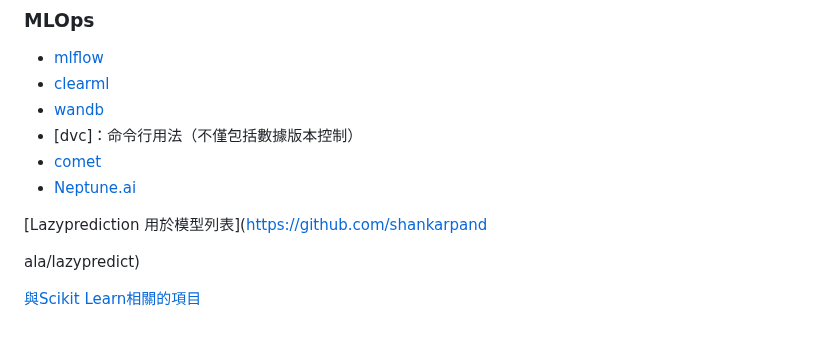
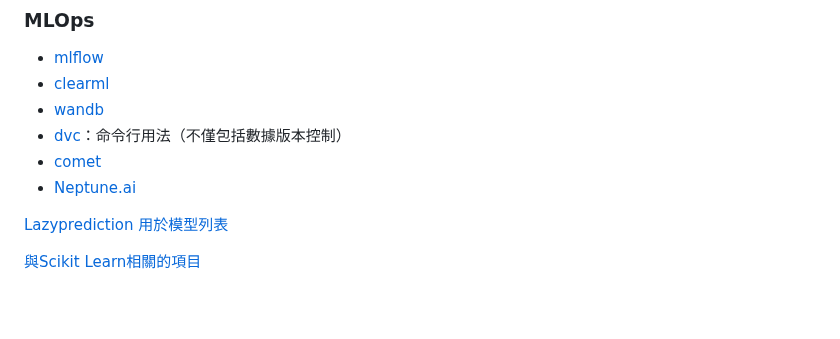
Before and after one commit to chung-kai-eng/ML-notes, a Markdown page: README-zh-tw.md, the part around the change. Rendered like a GitHub page; blank space fills up the shorter version.

```diff
--- a/README-zh-tw.md
+++ b/README-zh-tw.md
@@ -65,12 +65,10 @@
 - [mlflow]()
 - [clearml]()
 - [wandb]()
-- [dvc]：命令行用法（不僅包括數據版本控制）
+- [dvc]()：命令行用法（不僅包括數據版本控制）
 - [comet]()
 - [Neptune.ai]()
 
-[Lazyprediction 用於模型列表](https://github.com/shankarpand
-
-ala/lazypredict)
+[Lazyprediction 用於模型列表](https://github.com/shankarpandala/lazypredict)
 
 [與Scikit Learn相關的項目](https://scikit-learn.org/stable/related_projects.html)
```
